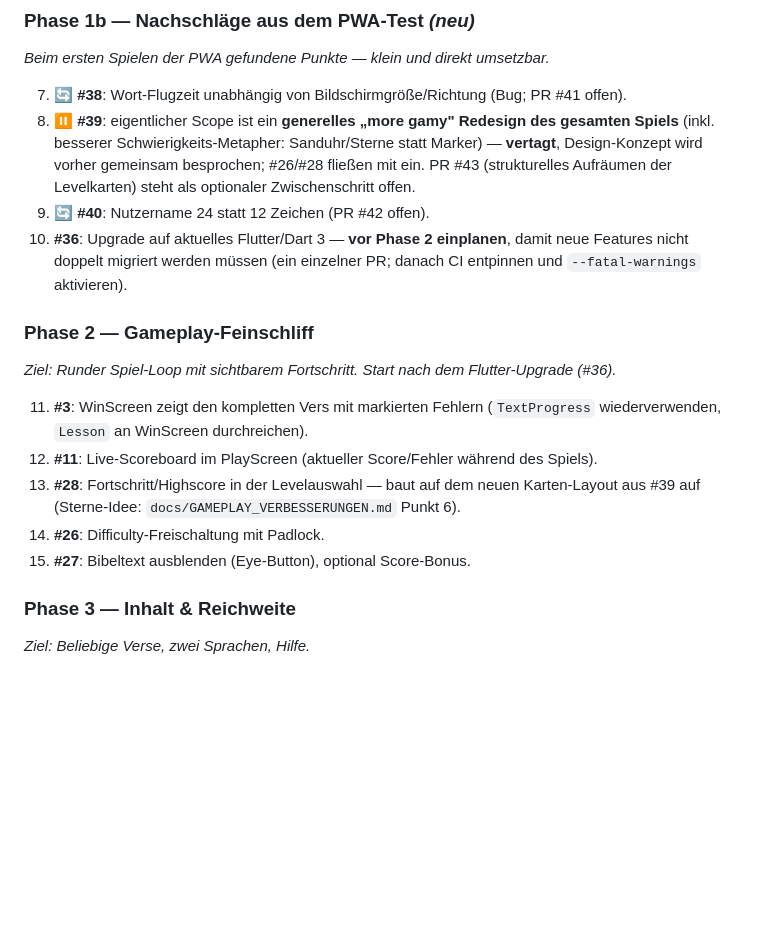
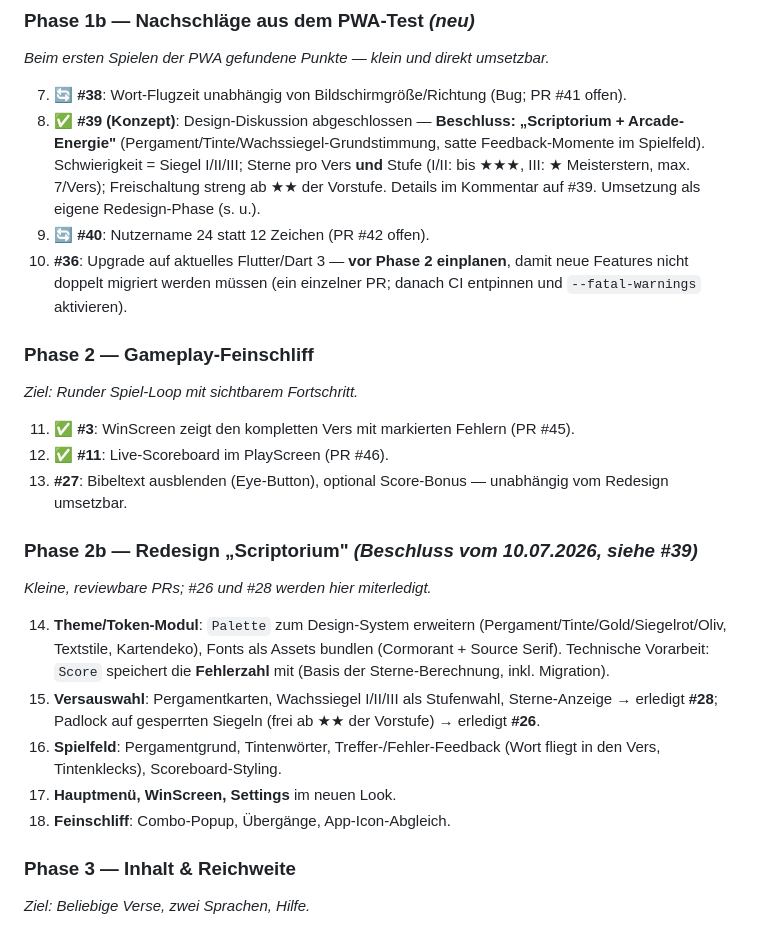
Before and after one commit to Paradoxianer/flying_words, a Markdown page: docs/ISSUES_UND_PLAN.md, the part around the change. Drawn GitHub-style; blank space fills up the shorter version.

Commit message:
Plan: record Scriptorium design decision and redesign phase 2b
Co-Authored-By: Claude Fable 5 <noreply@anthropic.com>
Claude-Session: https://claude.ai/code/session_01C31aajg4sVKhdu6RmcpkPo

```diff
--- a/docs/ISSUES_UND_PLAN.md
+++ b/docs/ISSUES_UND_PLAN.md
@@ -144,18 +144,25 @@ Issues #38–#40 sind eingeplant bzw. schon als PR umgesetzt.
 *Beim ersten Spielen der PWA gefundene Punkte — klein und direkt umsetzbar.*
 
 7. 🔄 **#38**: Wort-Flugzeit unabhängig von Bildschirmgröße/Richtung (Bug; PR #41 offen).
-8. ⏸️ **#39**: eigentlicher Scope ist ein **generelles „more gamy" Redesign des gesamten Spiels** (inkl. besserer Schwierigkeits-Metapher: Sanduhr/Sterne statt Marker) — **vertagt**, Design-Konzept wird vorher gemeinsam besprochen; #26/#28 fließen mit ein. PR #43 (strukturelles Aufräumen der Levelkarten) steht als optionaler Zwischenschritt offen.
+8. ✅ **#39 (Konzept)**: Design-Diskussion abgeschlossen — **Beschluss: „Scriptorium + Arcade-Energie"** (Pergament/Tinte/Wachssiegel-Grundstimmung, satte Feedback-Momente im Spielfeld). Schwierigkeit = Siegel I/II/III; Sterne pro Vers **und** Stufe (I/II: bis ★★★, III: ★ Meisterstern, max. 7/Vers); Freischaltung streng ab ★★ der Vorstufe. Details im Kommentar auf #39. Umsetzung als eigene Redesign-Phase (s. u.).
 9. 🔄 **#40**: Nutzername 24 statt 12 Zeichen (PR #42 offen).
 10. **#36**: Upgrade auf aktuelles Flutter/Dart 3 — **vor Phase 2 einplanen**, damit neue Features nicht doppelt migriert werden müssen (ein einzelner PR; danach CI entpinnen und `--fatal-warnings` aktivieren).
 
 ### Phase 2 — Gameplay-Feinschliff
-*Ziel: Runder Spiel-Loop mit sichtbarem Fortschritt. Start nach dem Flutter-Upgrade (#36).*
+*Ziel: Runder Spiel-Loop mit sichtbarem Fortschritt.*
 
-11. **#3**: WinScreen zeigt den kompletten Vers mit markierten Fehlern (`TextProgress` wiederverwenden, `Lesson` an WinScreen durchreichen).
-12. **#11**: Live-Scoreboard im PlayScreen (aktueller Score/Fehler während des Spiels).
-13. **#28**: Fortschritt/Highscore in der Levelauswahl — baut auf dem neuen Karten-Layout aus #39 auf (Sterne-Idee: `docs/GAMEPLAY_VERBESSERUNGEN.md` Punkt 6).
-14. **#26**: Difficulty-Freischaltung mit Padlock.
-15. **#27**: Bibeltext ausblenden (Eye-Button), optional Score-Bonus.
+11. ✅ **#3**: WinScreen zeigt den kompletten Vers mit markierten Fehlern (PR #45).
+12. ✅ **#11**: Live-Scoreboard im PlayScreen (PR #46).
+13. **#27**: Bibeltext ausblenden (Eye-Button), optional Score-Bonus — unabhängig vom Redesign umsetzbar.
+
+### Phase 2b — Redesign „Scriptorium" *(Beschluss vom 10.07.2026, siehe #39)*
+*Kleine, reviewbare PRs; #26 und #28 werden hier miterledigt.*
+
+14. **Theme/Token-Modul**: `Palette` zum Design-System erweitern (Pergament/Tinte/Gold/Siegelrot/Oliv, Textstile, Kartendeko), Fonts als Assets bundlen (Cormorant + Source Serif). Technische Vorarbeit: `Score` speichert die **Fehlerzahl** mit (Basis der Sterne-Berechnung, inkl. Migration).
+15. **Versauswahl**: Pergamentkarten, Wachssiegel I/II/III als Stufenwahl, Sterne-Anzeige → erledigt **#28**; Padlock auf gesperrten Siegeln (frei ab ★★ der Vorstufe) → erledigt **#26**.
+16. **Spielfeld**: Pergamentgrund, Tintenwörter, Treffer-/Fehler-Feedback (Wort fliegt in den Vers, Tintenklecks), Scoreboard-Styling.
+17. **Hauptmenü, WinScreen, Settings** im neuen Look.
+18. **Feinschliff**: Combo-Popup, Übergänge, App-Icon-Abgleich.
 
 ### Phase 3 — Inhalt & Reichweite
 *Ziel: Beliebige Verse, zwei Sprachen, Hilfe.*
```
